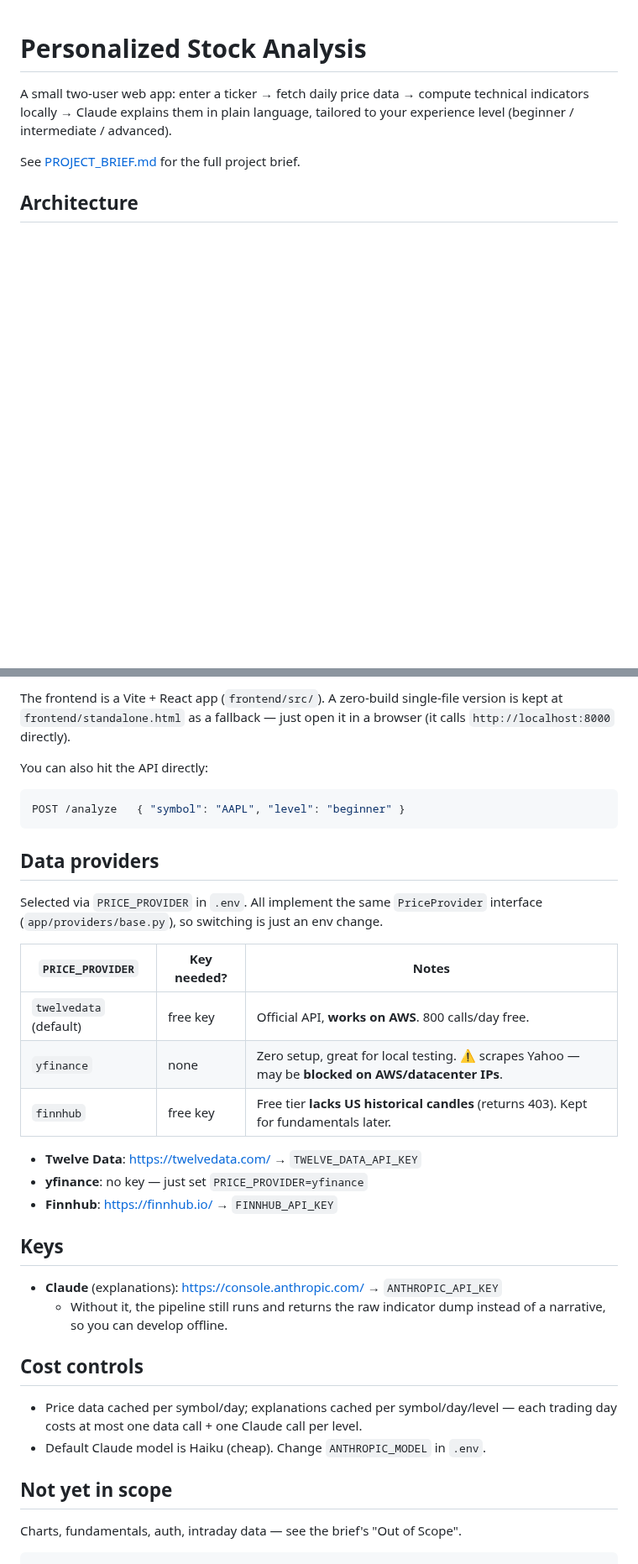
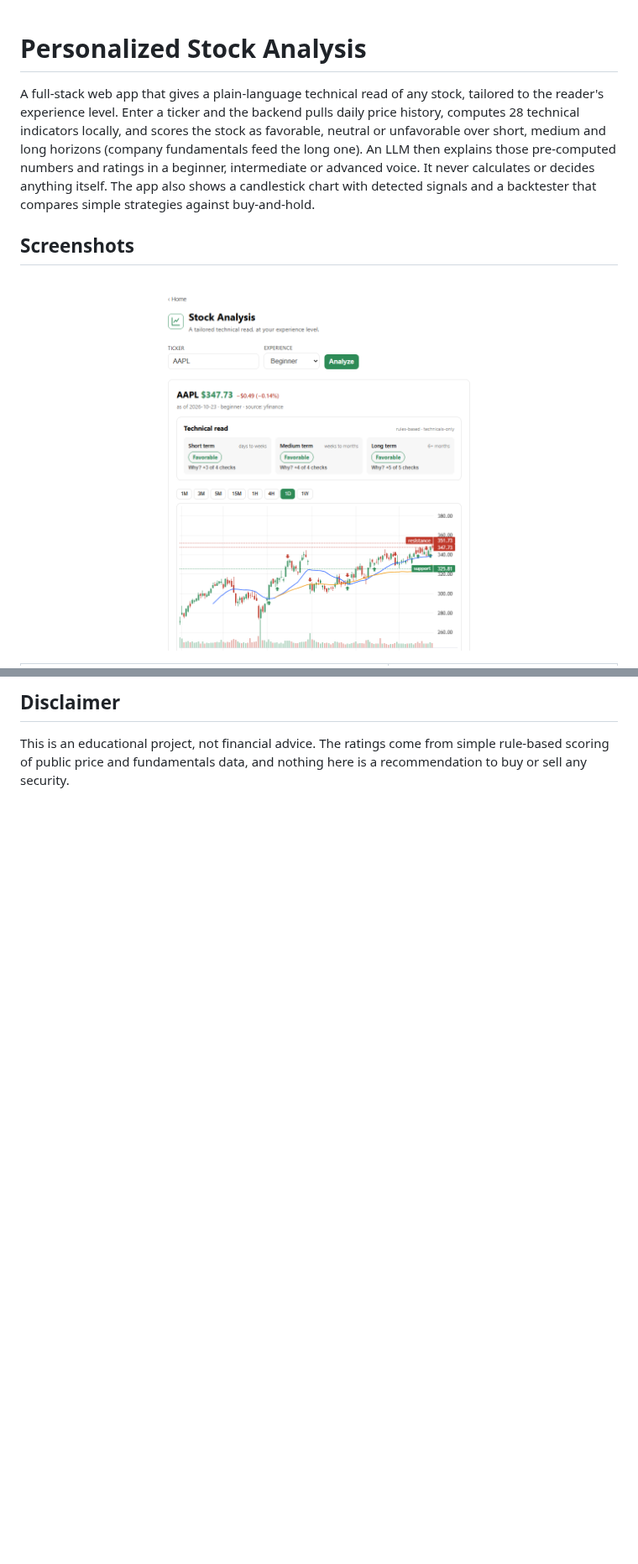
Before and after one commit to davyn1/stock-analysis-app, a Markdown page: README.md, 2 parts joined by grey strips. Shown at 84% size. GitHub-like rendering; pictures changed too: docs/screenshots/analysis.png (added); blank space fills up the shorter version.

````diff
--- a/README.md
+++ b/README.md
@@ -1,10 +1,16 @@
 # Personalized Stock Analysis
 
-A small two-user web app: enter a ticker → fetch daily price data → compute
-technical indicators locally → Claude explains them in plain language, tailored
-to your experience level (beginner / intermediate / advanced).
+A full-stack web app that gives a plain-language technical read of any stock,
+tailored to the reader's experience level. Enter a ticker and the backend pulls
+daily price history, computes 28 technical indicators locally, and scores the
+stock as favorable, neutral or unfavorable over short, medium and long horizons
+(company fundamentals feed the long one). An LLM then explains those
+pre-computed numbers and ratings in a beginner, intermediate or advanced voice.
+It never calculates or decides anything itself. The app also shows a candlestick
+chart with detected signals and a backtester that compares simple strategies
+against buy-and-hold.
 
-See [PROJECT_BRIEF.md](PROJECT_BRIEF.md) for the full project brief.
+## Screenshots
 
-## Architecture
+![Analysis page for AAPL](docs/screenshots/analysis.png)
 
@@ -92,42 +146,6 @@ Then open **http://localhost:5173**, enter a ticker, pick an experience level.
 
-The frontend is a Vite + React app (`frontend/src/`). A zero-build single-file
-version is kept at `frontend/standalone.html` as a fallback — just open it in a
-browser (it calls `http://localhost:8000` directly).
+## Disclaimer
 
-You can also hit the API directly:
-
-```json
-POST /analyze   { "symbol": "AAPL", "level": "beginner" }
-```
-
-## Data providers
-
-Selected via `PRICE_PROVIDER` in `.env`. All implement the same `PriceProvider`
-interface (`app/providers/base.py`), so switching is just an env change.
-
-| `PRICE_PROVIDER` | Key needed? | Notes |
-|------------------|-------------|-------|
-| `twelvedata` (default) | free key | Official API, **works on AWS**. 800 calls/day free. |
-| `yfinance`       | none        | Zero setup, great for local testing. ⚠️ scrapes Yahoo — may be **blocked on AWS/datacenter IPs**. |
-| `finnhub`        | free key    | Free tier **lacks US historical candles** (returns 403). Kept for fundamentals later. |
-
-- **Twelve Data**: https://twelvedata.com/ → `TWELVE_DATA_API_KEY`
-- **yfinance**: no key — just set `PRICE_PROVIDER=yfinance`
-- **Finnhub**: https://finnhub.io/ → `FINNHUB_API_KEY`
-
-## Keys
-
-- **Claude** (explanations): https://console.anthropic.com/ → `ANTHROPIC_API_KEY`
-  - Without it, the pipeline still runs and returns the raw indicator dump
-    instead of a narrative, so you can develop offline.
-
-## Cost controls
-
-- Price data cached per symbol/day; explanations cached per symbol/day/level —
-  each trading day costs at most one data call + one Claude call per level.
-- Default Claude model is Haiku (cheap). Change `ANTHROPIC_MODEL` in `.env`.
-
-## Not yet in scope
-
-Charts, fundamentals, auth, intraday data — see the brief's "Out of Scope".
-```
+This is an educational project, not financial advice. The ratings come from
+simple rule-based scoring of public price and fundamentals data, and nothing
+here is a recommendation to buy or sell any security.
````
Also changed, not shown: other parts of README.md (+109 -61 lines), docs/screenshots/backtester.png (added), docs/screenshots/chart.png (added), docs/screenshots/explanation-advanced.png (added), docs/screenshots/explanation-beginner.png (added), 2 other files.
